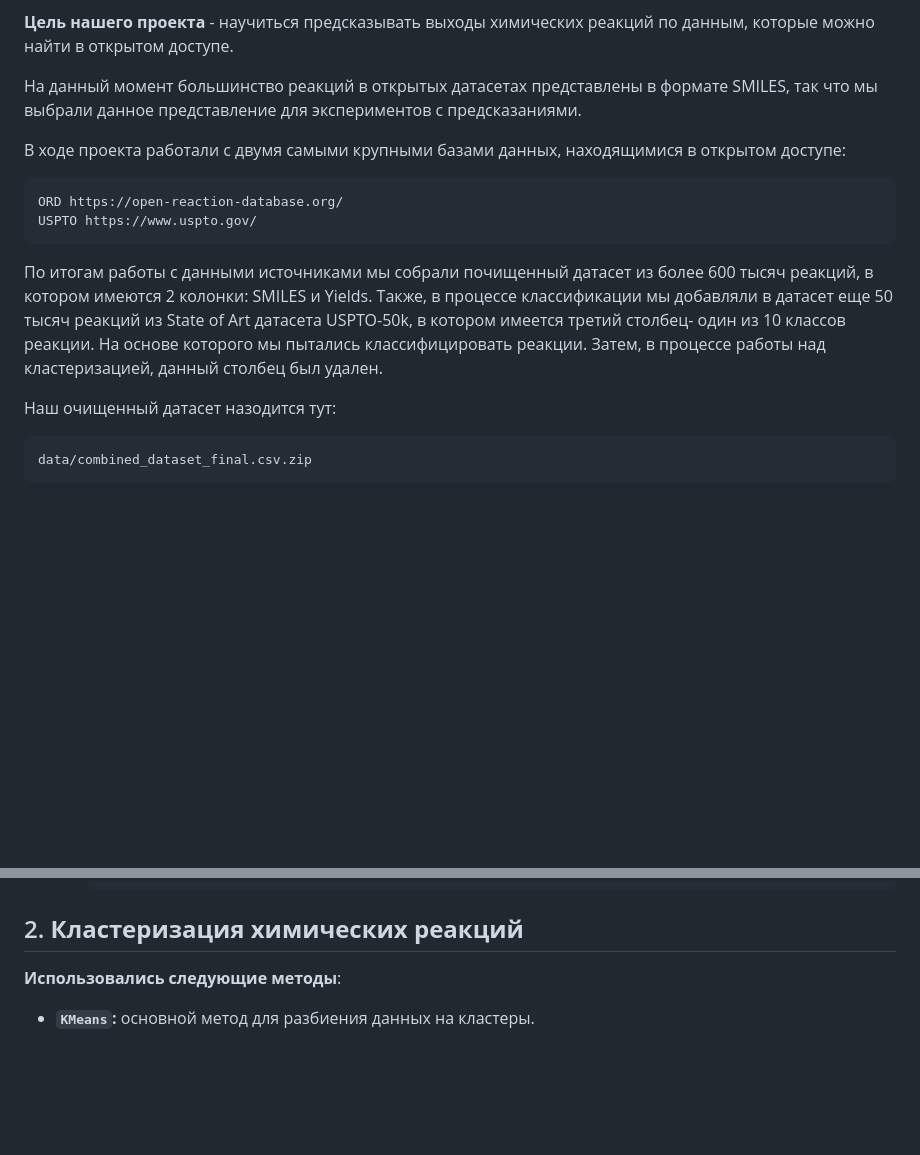
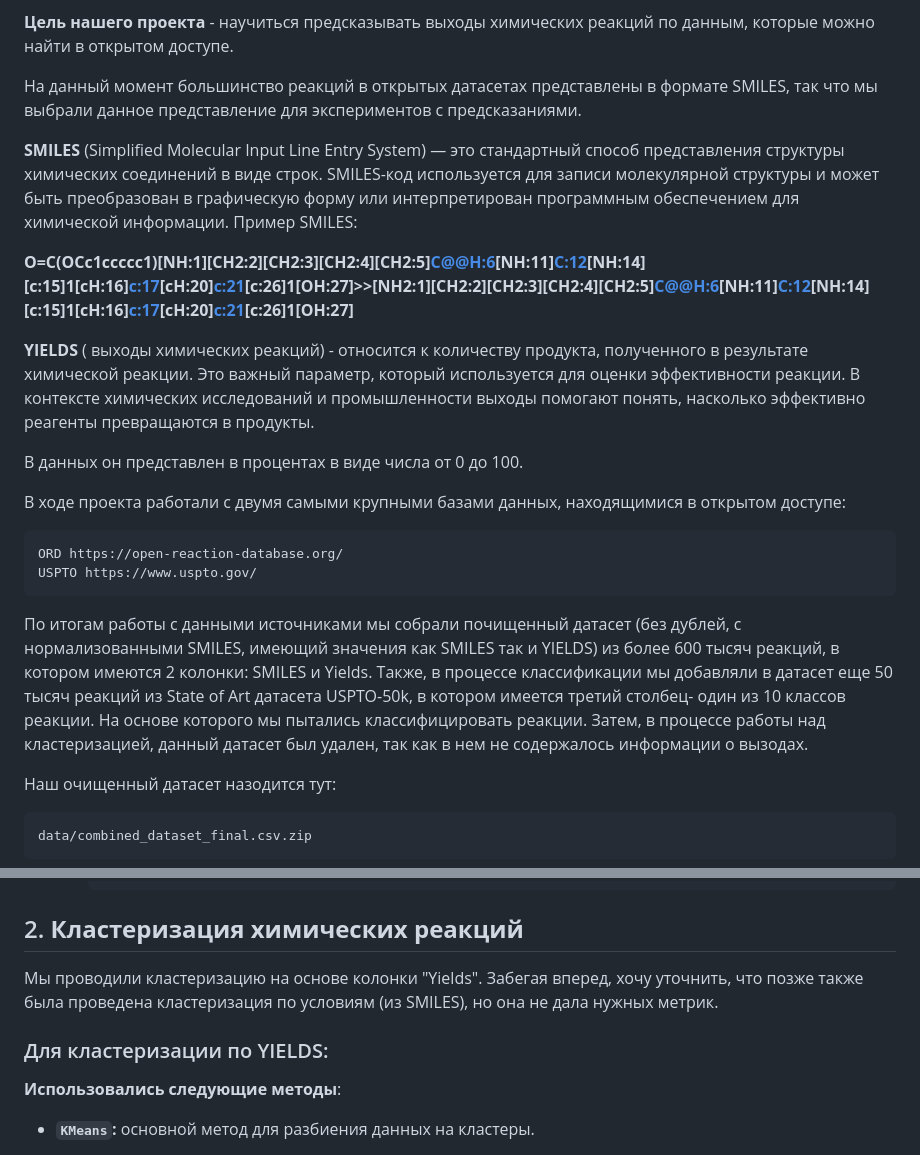
Before and after one commit to Enc0der/bonus_track, a Markdown page: README.md, 2 parts joined by grey strips. GitHub-like rendering; blank space fills up the shorter version.

````diff
--- a/README.md
+++ b/README.md
@@ -18,6 +18,14 @@ data/data.ipynb
 
 На данный момент большинство реакций в открытых датасетах представлены в формате SMILES, так что мы выбрали данное представление для экспериментов с предсказаниями.
 
+**SMILES** (Simplified Molecular Input Line Entry System) — это стандартный способ представления структуры химических соединений в виде строк. SMILES-код используется для записи молекулярной структуры и может быть преобразован в графическую форму или интерпретирован программным обеспечением для химической информации. Пример SMILES:
+
+**O=C(OCc1ccccc1)[NH:1][CH2:2][CH2:3][CH2:4][CH2:5][C@@H:6]([C:7]([O:8][CH3:9])=[O:10])[NH:11][C:12](=[O:13])[NH:14][c:15]1[cH:16][c:17]([O:18][CH3:19])[cH:20][c:21]([C:22]([CH3:23])([CH3:24])[CH3:25])[c:26]1[OH:27]>>[NH2:1][CH2:2][CH2:3][CH2:4][CH2:5][C@@H:6]([C:7]([O:8][CH3:9])=[O:10])[NH:11][C:12](=[O:13])[NH:14][c:15]1[cH:16][c:17]([O:18][CH3:19])[cH:20][c:21]([C:22]([CH3:23])([CH3:24])[CH3:25])[c:26]1[OH:27]**
+
+**YIELDS** ( выходы химических реакций) - относится к количеству продукта, полученного в результате химической реакции. Это важный параметр, который используется для оценки эффективности реакции. В контексте химических исследований и промышленности выходы помогают понять, насколько эффективно реагенты превращаются в продукты.
+
+В данных он представлен в процентах в виде числа от 0 до 100.
+
 В ходе проекта работали с двумя самыми крупными базами данных, находящимися в открытом доступе:
 
 ```sh
@@ -25,8 +33,8 @@ ORD https://open-reaction-database.org/
 USPTO https://www.uspto.gov/
 ```
 
-По итогам работы с данными источниками мы собрали почищенный датасет из более 600 тысяч реакций, в котором имеются 2 колонки: SMILES и Yields.
-Также, в процессе классификации мы добавляли в датасет еще 50 тысяч реакций из State of Art датасета USPTO-50k, в котором имеется третий столбец- один из 10 классов реакции. На основе которого мы пытались классифицировать реакции. Затем, в процессе работы над кластеризацией, данный столбец был удален.
+По итогам работы с данными источниками мы собрали почищенный датасет (без дублей, с нормализованными SMILES, имеющий значения как SMILES так и YIELDS) из более 600 тысяч реакций, в котором имеются 2 колонки: SMILES и Yields.
+Также, в процессе классификации мы добавляли в датасет еще 50 тысяч реакций из State of Art датасета USPTO-50k, в котором имеется третий столбец- один из 10 классов реакции. На основе которого мы пытались классифицировать реакции. Затем, в процессе работы над кластеризацией, данный датасет был удален, так как в нем не содержалось информации о вызодах.
 
 Наш очищенный датасет назодится тут:
 
@@ -98,6 +106,10 @@ https://docs.google.com/presentation/d/1hnrGc3LZklYWVU1Rk8dheLg5EjzEvzBb6xPYzr5g
         ```
 
 ## 2. **Кластеризация химических реакций**
+
+Мы проводили кластеризацию на основе колонки "Yields". Забегая вперед, хочу уточнить, что позже также была проведена кластеризация по условиям (из SMILES), но она не дала нужных метрик.
+
+### Для кластеризации по YIELDS:
 
  **Использовались следующие методы**:
 - **`KMeans`:** основной метод для разбиения данных на кластеры.
````
